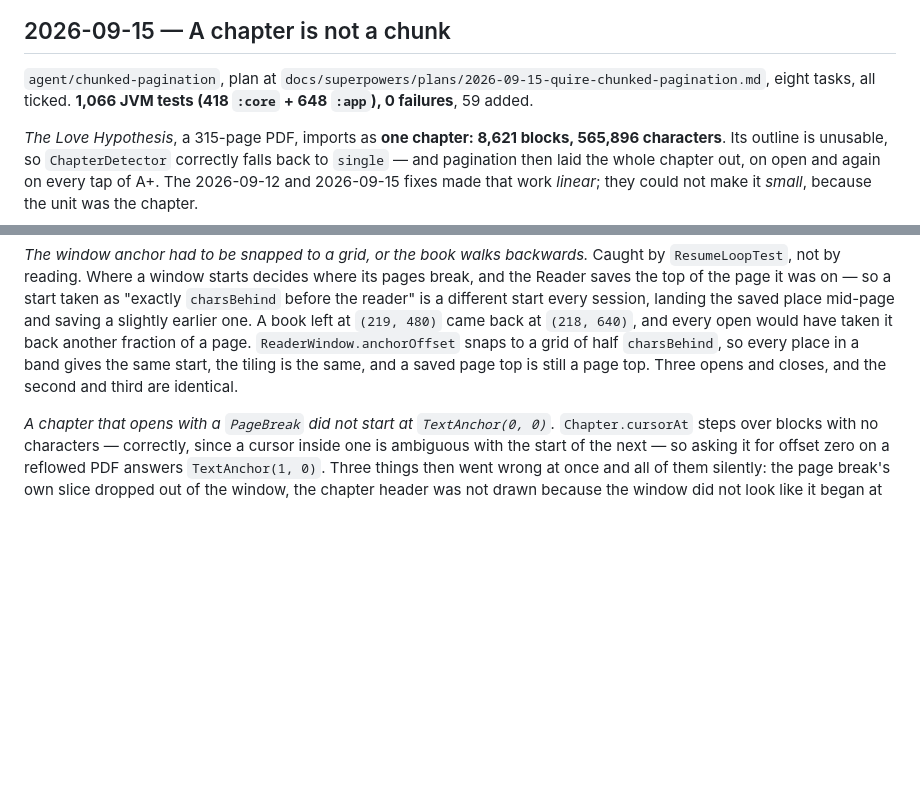
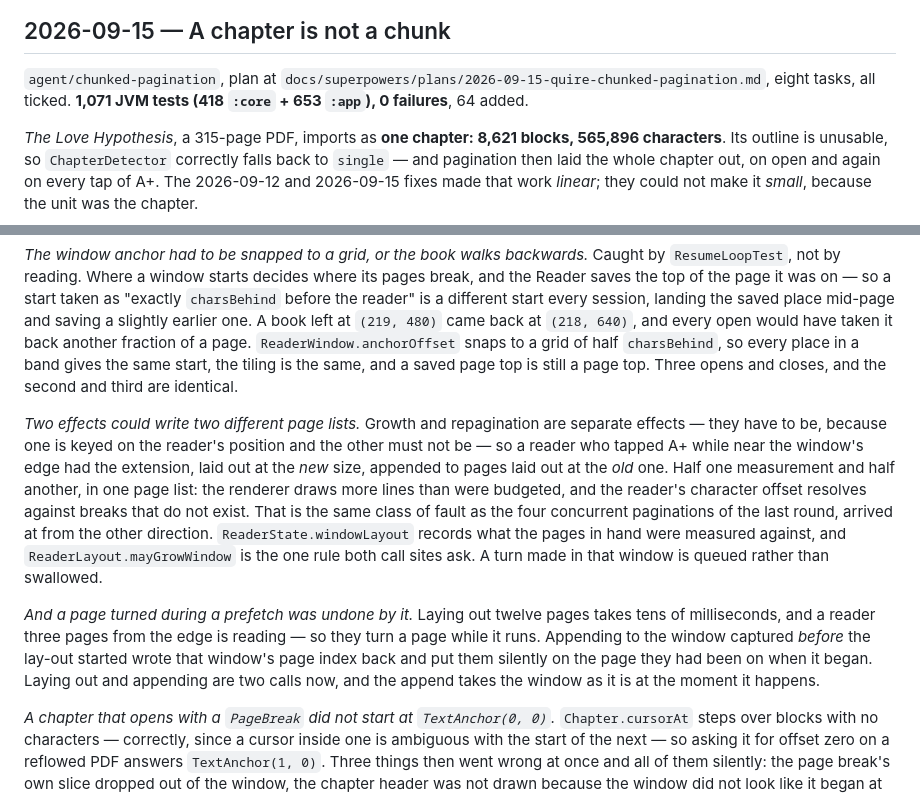
Before and after one commit to gajanansr/quire, a Markdown page: PROGRESS.md, 2 parts joined by grey strips. Drawn GitHub-style; blank space fills up the shorter version.

Commit message:
docs: the last two races, and the final counts

```diff
--- a/PROGRESS.md
+++ b/PROGRESS.md
@@ -2306,7 +2306,7 @@ classification. No new dependencies, no version bumps, no manifest change.
 
 `agent/chunked-pagination`, plan at
 `docs/superpowers/plans/2026-09-15-quire-chunked-pagination.md`, eight tasks, all
-ticked. **1,066 JVM tests (418 `:core` + 648 `:app`), 0 failures**, 59 added.
+ticked. **1,071 JVM tests (418 `:core` + 653 `:app`), 0 failures**, 64 added.
 
 *The Love Hypothesis*, a 315-page PDF, imports as **one chapter: 8,621 blocks,
 565,896 characters**. Its outline is unusable, so `ChapterDetector` correctly falls
@@ -2396,6 +2396,25 @@ a page. `ReaderWindow.anchorOffset` snaps to a grid of half `charsBehind`, so ev
 place in a band gives the same start, the tiling is the same, and a saved page top is
 still a page top. Three opens and closes, and the second and third are identical.
 
+*Two effects could write two different page lists.* Growth and repagination are
+separate effects — they have to be, because one is keyed on the reader's position and
+the other must not be — so a reader who tapped A+ while near the window's edge had the
+extension, laid out at the *new* size, appended to pages laid out at the *old* one.
+Half one measurement and half another, in one page list: the renderer draws more lines
+than were budgeted, and the reader's character offset resolves against breaks that do
+not exist. That is the same class of fault as the four concurrent paginations of the
+last round, arrived at from the other direction. `ReaderState.windowLayout` records
+what the pages in hand were measured against, and `ReaderLayout.mayGrowWindow` is the
+one rule both call sites ask. A turn made in that window is queued rather than
+swallowed.
+
+*And a page turned during a prefetch was undone by it.* Laying out twelve pages takes
+tens of milliseconds, and a reader three pages from the edge is reading — so they turn
+a page while it runs. Appending to the window captured *before* the lay-out started
+wrote that window's page index back and put them silently on the page they had been on
+when it began. Laying out and appending are two calls now, and the append takes the
+window as it is at the moment it happens.
+
 *A chapter that opens with a `PageBreak` did not start at `TextAnchor(0, 0)`.*
 `Chapter.cursorAt` steps over blocks with no characters — correctly, since a cursor
 inside one is ambiguous with the start of the next — so asking it for offset zero on a
```
Also changed, not shown: 1 other file.
